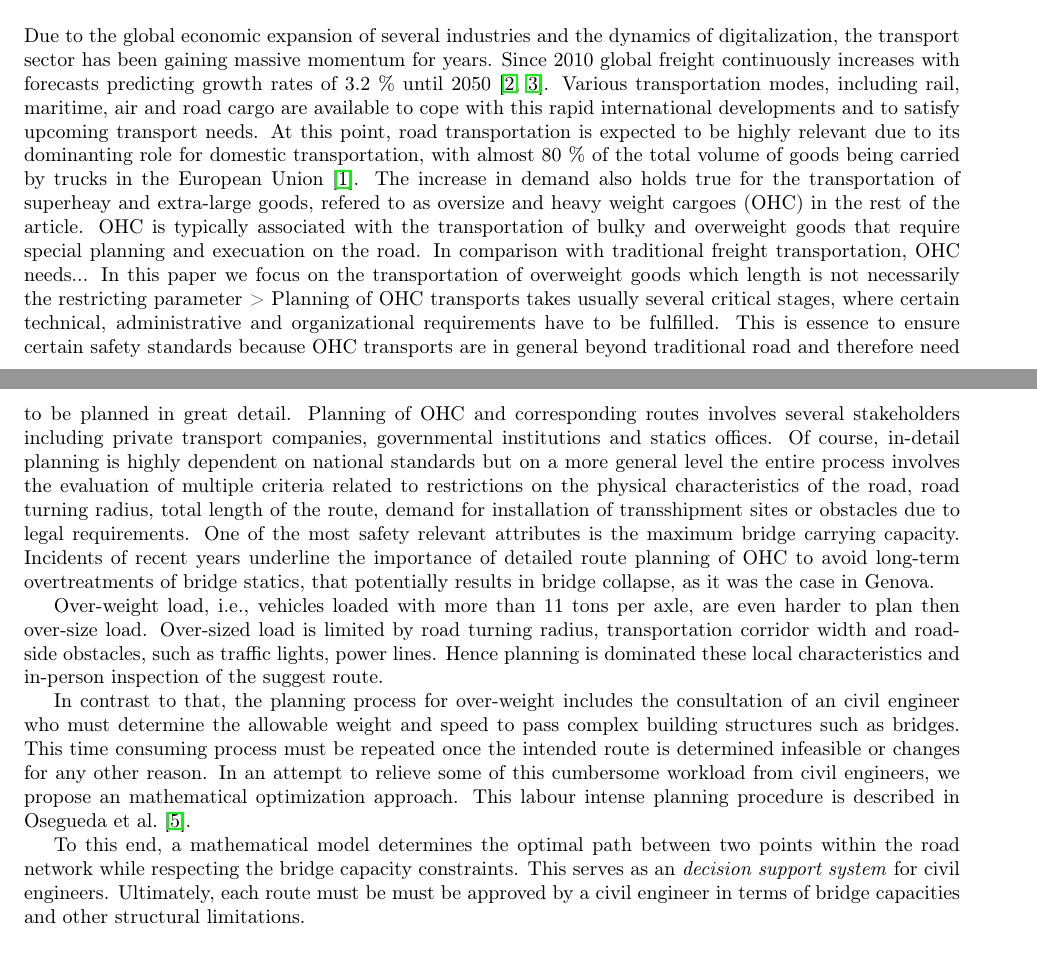
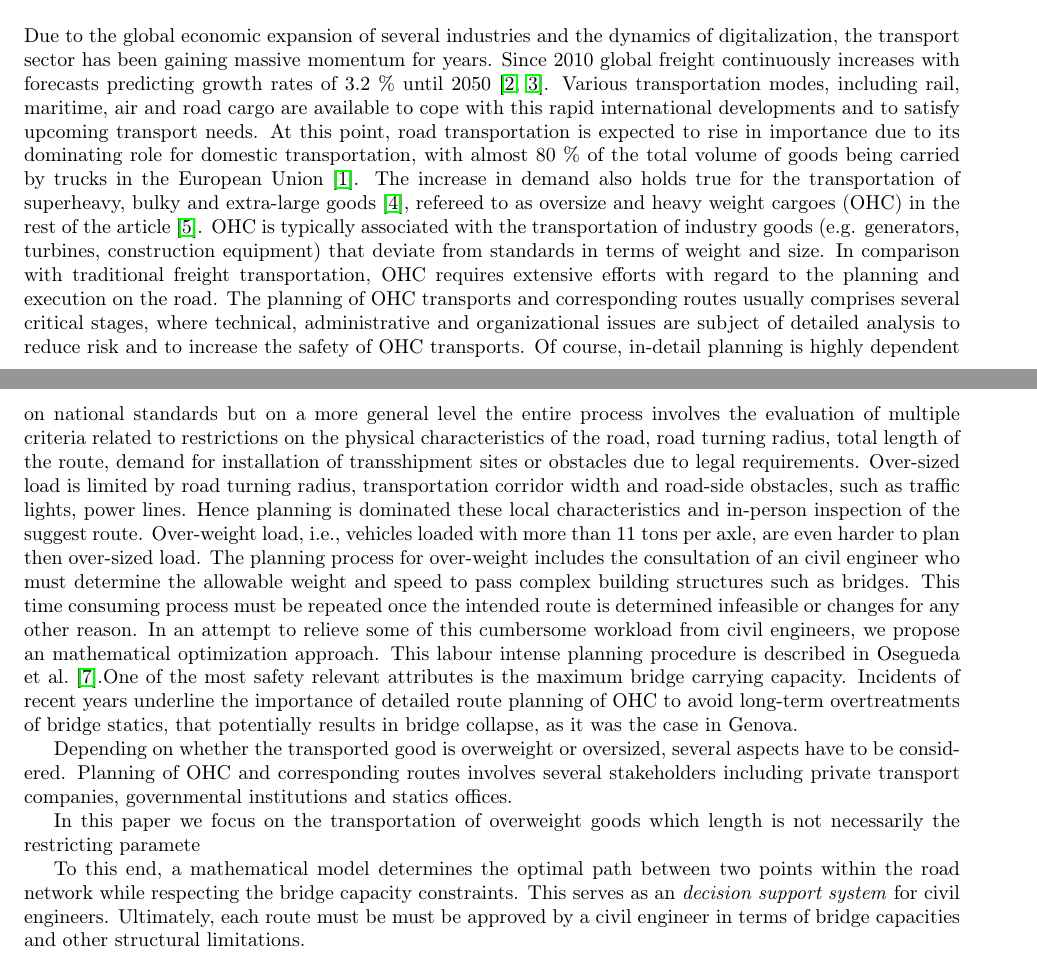
Before and after one commit to AAU-P-L/BridgeCapacitiesManuscript, a LaTeX paper (main.tex, which reads sec1_Introduction.tex): two parts of pages 1 and 2 of 3 before the commit and two parts of pages 1 and 2 of 4 after it, joined at a grey line, cut so that both start at the same text. Compiled offline with pdfLaTeX.

Commit message:
Intro modified

```diff
--- a/sec1_Introduction.tex
+++ b/sec1_Introduction.tex
@@ -1,21 +1,16 @@
 % !TeX root =./main.tex
 % !TeX spellcheck = en_US
 
-Due to the global economic expansion of several industries and the dynamics of digitalization, the transport sector has been gaining massive momentum for years. Since 2010 global freight continuously increases with forecasts predicting growth rates of 3.2 \% until 2050 \cite{figura2020preferences, InternationalTransportForum}. Various transportation modes, including rail, maritime, air and road cargo are available to cope with this rapid international developments and to satisfy upcoming transport needs. At this point, road transportation is expected to be highly relevant due to its dominanting role for domestic transportation, with almost 80 \% of the total volume of goods being carried by trucks in the European Union \cite{Eurostat}. The increase in demand also holds true for the transportation of superheay and extra-large goods, refered to as oversize and heavy weight cargoes (OHC) in the rest of the article. OHC is typically associated with the transportation of bulky and overweight goods that require special planning and execuation on the road. In comparison with traditional freight transportation, OHC needs... In this paper we focus on the transportation of overweight goods which length is not necessarily the restricting parameter >  Planning of OHC transports takes usually several critical stages, where certain technical, administrative and organizational requirements have to be fulfilled. This is essence to ensure certain safety standards because OHC transports are in general beyond traditional road and therefore need to be planned in great detail. Planning of OHC and corresponding routes involves several stakeholders including private transport companies, governmental institutions and statics offices. Of course, in-detail planning is highly dependent on national standards but on a more general level the entire process involves the evaluation of multiple criteria related to restrictions on the physical characteristics of the road, road turning radius, total length of the route, demand for installation of transshipment sites or obstacles due to legal requirements. One of the most safety relevant attributes is the maximum bridge carrying capacity. Incidents of recent years underline the importance of detailed route planning of OHC to avoid long-term overtreatments of bridge statics, that potentially results in bridge collapse, as it was the case in Genova.
+Due to the global economic expansion of several industries and the dynamics of digitalization, the transport sector has been gaining massive momentum for years. Since 2010 global freight continuously increases with forecasts predicting growth rates of 3.2 \% until 2050 \cite{figura2020preferences, InternationalTransportForum}. Various transportation modes, including rail, maritime, air and road cargo are available to cope with this rapid international developments and to satisfy upcoming transport needs. At this point, road transportation is expected to rise in importance due to its dominating role for domestic transportation, with almost 80 \% of the total volume of goods being carried by trucks in the European Union \cite{Eurostat}. The increase in demand also holds true for the transportation of superheavy, bulky and extra-large goods \cite{gavrilova2021analysis}, refereed to as oversize and heavy weight cargoes (OHC) in the rest of the article \cite{Luo.2021}. OHC is typically associated with the transportation of industry goods (e.g. generators, turbines, construction equipment) that deviate from standards in terms of weight and size. In comparison with traditional freight transportation, OHC requires extensive efforts with regard to the planning and execution on the road. The planning of OHC transports and corresponding routes usually comprises several critical stages, where technical, administrative and organizational issues are subject of detailed analysis to reduce risk and to increase the safety of OHC transports. Of course, in-detail planning is highly dependent on national standards but on a more general level the entire process involves the evaluation of multiple criteria related to restrictions on the physical characteristics of the road, road turning radius, total length of the route, demand for installation of transshipment sites or obstacles due to legal requirements. Over-sized load is limited by road turning radius, transportation corridor width and road-side obstacles, such as traffic lights, power lines. Hence planning is dominated these local characteristics and in-person inspection of the suggest route. Over-weight load, i.e., vehicles loaded with more than 11 tons per axle, are even harder to plan then over-sized load. The planning process for over-weight includes the consultation of an civil engineer who must determine the allowable weight and speed to pass complex building structures such as bridges. This time consuming process must be repeated once the intended route is determined infeasible or changes for any other reason. In an attempt to relieve some of this cumbersome workload from civil engineers, we propose an mathematical optimization approach. This labour intense planning procedure is described in \citet{Osegueda.1999}.One of the most safety relevant attributes is the maximum bridge carrying capacity. Incidents of recent years underline the importance of detailed route planning of OHC to avoid long-term overtreatments of bridge statics, that potentially results in bridge collapse, as it was the case in Genova.
 
-Over-weight load, i.e., vehicles loaded with more than 11 tons per axle,
-are even harder to plan then over-size load. Over-sized load is limited
-by road turning radius, transportation corridor width and road-side obstacles, such as traffic lights, power lines. Hence planning is dominated these local characteristics
-and in-person inspection of the suggest route.
 
-In contrast to that, the planning process for over-weight includes the consultation
-of an civil engineer who must determine the allowable weight and speed to pass
-complex building structures such as bridges.
-This time consuming process must be repeated once the intended route is determined infeasible or changes for any other reason.
-In an attempt to relieve some of this cumbersome workload from civil engineers,
-we propose an mathematical optimization approach.
-This labour intense planning procedure is described in
-\citet{Osegueda.1999}.
+Depending on whether the transported good is overweight or oversized, several aspects have to be considered.
+Planning of OHC and corresponding routes involves several stakeholders including private transport companies, governmental institutions and statics offices.
+
+
+
+In this paper we focus on the transportation of overweight goods which length is not necessarily the restricting paramete
+
 
 To this end, a mathematical model determines the optimal path between two
 points within the road network while respecting the bridge capacity constraints.
```
Also changed, not shown: bibliography.bib (+11 -0 lines).
